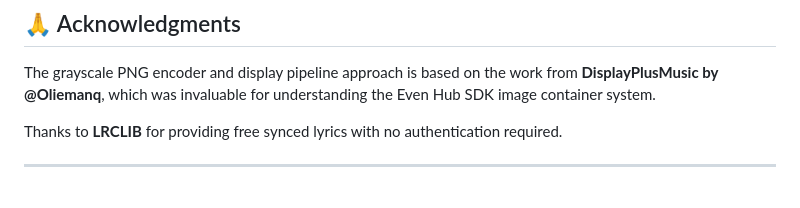
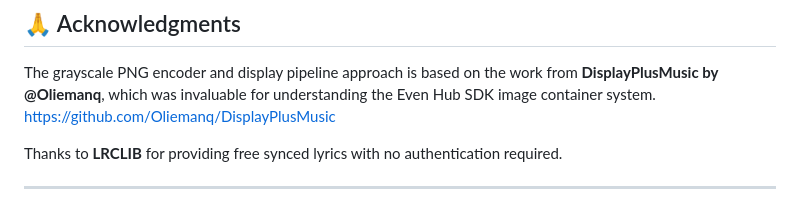
Before and after one commit to marioduartelanseros-eng/Even-realities-Lyrics, a Markdown page: README.md, the part around the change. GitHub-like rendering.

Commit message:
Add link to DisplayPlusMusic repository
Added a link to the DisplayPlusMusic GitHub repository.

```diff
--- a/README.md
+++ b/README.md
@@ -189,6 +189,7 @@ Click login, authorize, and play a song.
 The grayscale PNG encoder and display pipeline approach is based on the
 work from **DisplayPlusMusic by @Oliemanq**, which was invaluable for
 understanding the Even Hub SDK image container system.
+https://github.com/Oliemanq/DisplayPlusMusic
 
 Thanks to **LRCLIB** for providing free synced lyrics with no
 authentication required.
```
